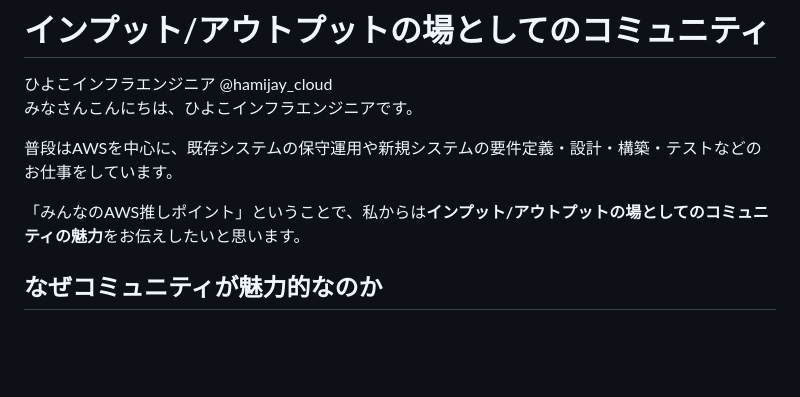
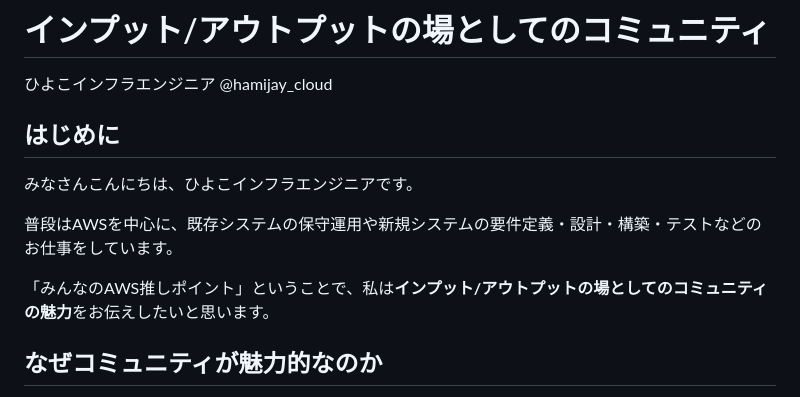
Before and after one commit to onestop-techbook/aws100knok, a Markdown page: src/chap-hiyokoinfraengineer.md, the part around the change. Drawn GitHub-style; blank space fills up the shorter version.

```diff
--- a/src/chap-hiyokoinfraengineer.md
+++ b/src/chap-hiyokoinfraengineer.md
@@ -6,12 +6,12 @@ class: chapter
 
 <div class="flush-right">ひよこインフラエンジニア @hamijay_cloud</div>
 
-
+## はじめに
 みなさんこんにちは、ひよこインフラエンジニアです。
 
 普段はAWSを中心に、既存システムの保守運用や新規システムの要件定義・設計・構築・テストなどのお仕事をしています。
 
-「みんなのAWS推しポイント」ということで、私からは**インプット/アウトプットの場としてのコミュニティの魅力**をお伝えしたいと思います。
+「みんなのAWS推しポイント」ということで、私は**インプット/アウトプットの場としてのコミュニティの魅力**をお伝えしたいと思います。
 
 ## なぜコミュニティが魅力的なのか
 アウトプットときくと、「発信するネタがないし・・・」「誰かの役に立つ内容って何だろう」「限られたエンジニアが取り組んでいるから、自分には難しそうだ」と感じる方もいらっしゃるのではないでしょうか。
```
